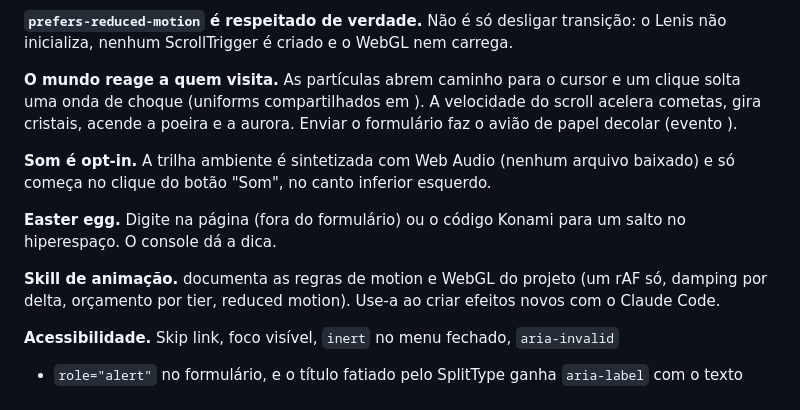
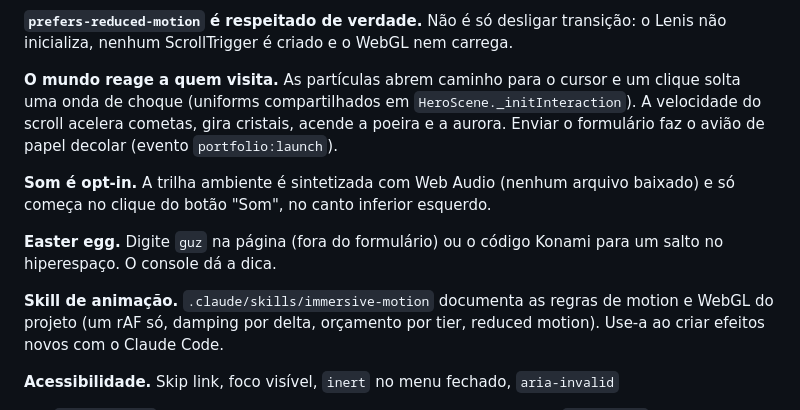
Before and after one commit to gustavin97/meuportfolio, a Markdown page: README.md, the part around the change. Rendered like a GitHub page.

Commit message:
docs: restore inline code spans lost in the README update
Co-Authored-By: Claude Opus 5.5 <noreply@anthropic.com>

```diff
--- a/README.md
+++ b/README.md
@@ -101,17 +101,17 @@ geometria e pixel ratio.
 o Lenis não inicializa, nenhum ScrollTrigger é criado e o WebGL nem carrega.
 
 **O mundo reage a quem visita.** As partículas abrem caminho para o cursor e um
-clique solta uma onda de choque (uniforms compartilhados em ).
+clique solta uma onda de choque (uniforms compartilhados em `HeroScene._initInteraction`).
 A velocidade do scroll acelera cometas, gira cristais, acende a poeira e a aurora.
-Enviar o formulário faz o avião de papel decolar (evento ).
+Enviar o formulário faz o avião de papel decolar (evento `portfolio:launch`).
 
 **Som é opt-in.** A trilha ambiente é sintetizada com Web Audio (nenhum arquivo
 baixado) e só começa no clique do botão "Som", no canto inferior esquerdo.
 
-**Easter egg.** Digite  na página (fora do formulário) ou o código Konami
+**Easter egg.** Digite `guz` na página (fora do formulário) ou o código Konami
 para um salto no hiperespaço. O console dá a dica.
 
-**Skill de animação.**  documenta as regras de
+**Skill de animação.** `.claude/skills/immersive-motion` documenta as regras de
 motion e WebGL do projeto (um rAF só, damping por delta, orçamento por tier,
 reduced motion). Use-a ao criar efeitos novos com o Claude Code.
 
```
